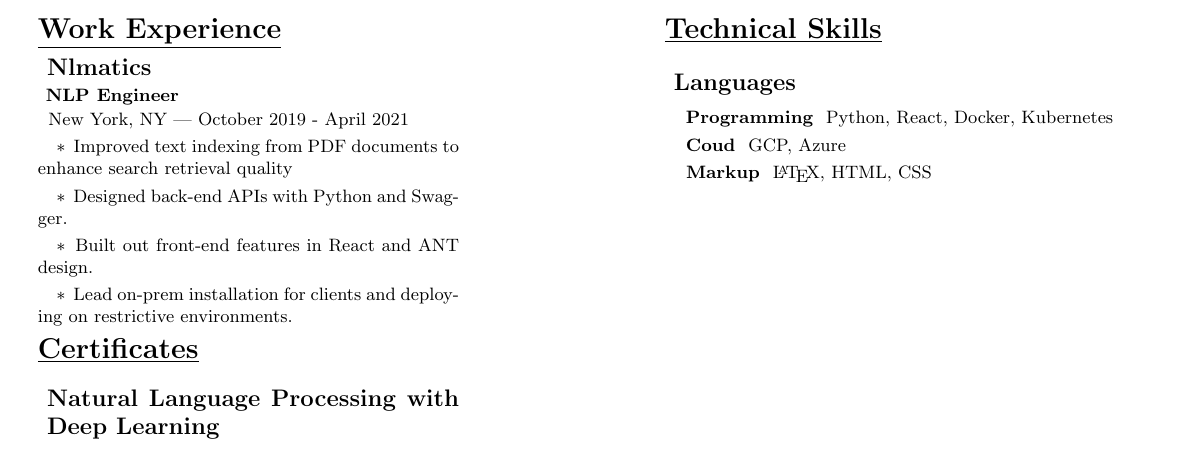
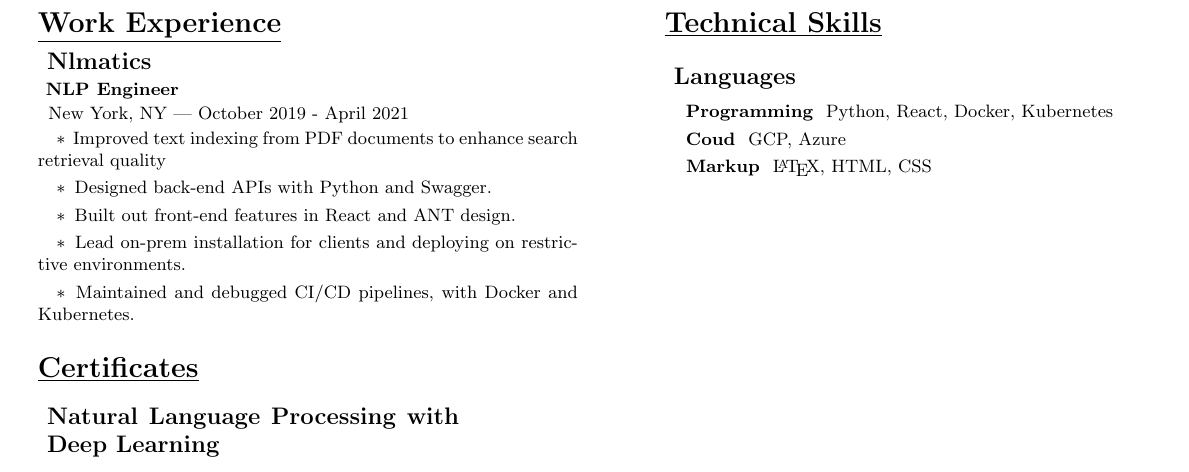
Before and after one commit to reshav-abraham/resume, a LaTeX CV (reshav-resume.tex): part of the page, cut so that both start at the same text. The pictures show the PDF file reshav-resume.pdf that the author committed with the source.

Commit message:
bullet point mini page

```diff
--- a/reshav-resume.tex
+++ b/reshav-resume.tex
@@ -80,4 +82,5 @@
 
             \vspace{0.3em}
             \hspace{1em}\textasteriskcentered \, \mdseries\textrm{Built out front-end features in React and ANT design.}
+
             \vspace{0.3em}
@@ -84,5 +88,8 @@
 
-        \hspace{1em}\textasteriskcentered \, \mdseries\textrm{Lead on-prem installation for clients and deploying on restrictive environments.}
+            \vspace{0.3em}
+            \hspace{1em}\textasteriskcentered \, \mdseries\textrm{Maintained and debugged CI/CD pipelines, with Docker and Kubernetes.}
+        \end{minipage}
+
         \section{\underline{Certificates}}
         \subsection{Natural Language Processing with Deep Learning}
 \end{minipage}
```
Also changed, not shown: reshav-resume.pdf, reshav-resume.tex (3 more changed lines). Lines whose indentation alone changed are shown as unchanged.
